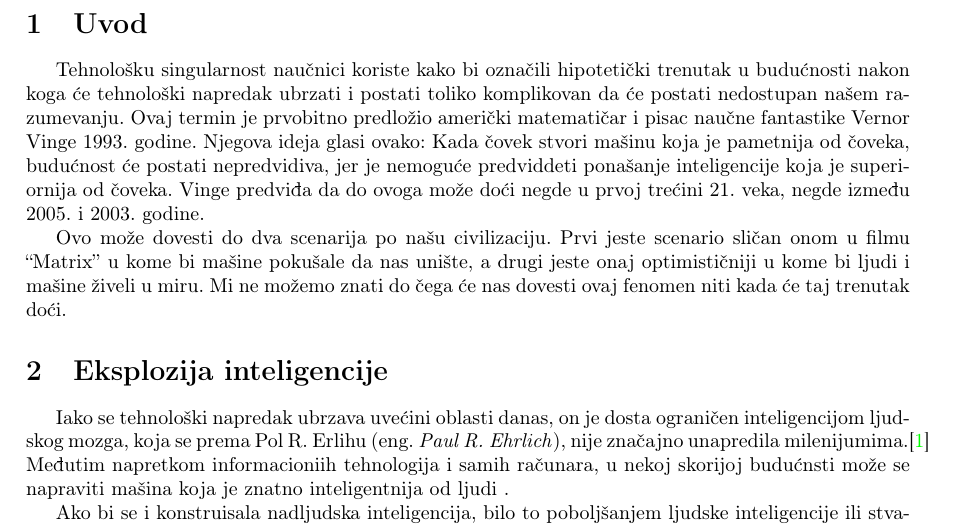
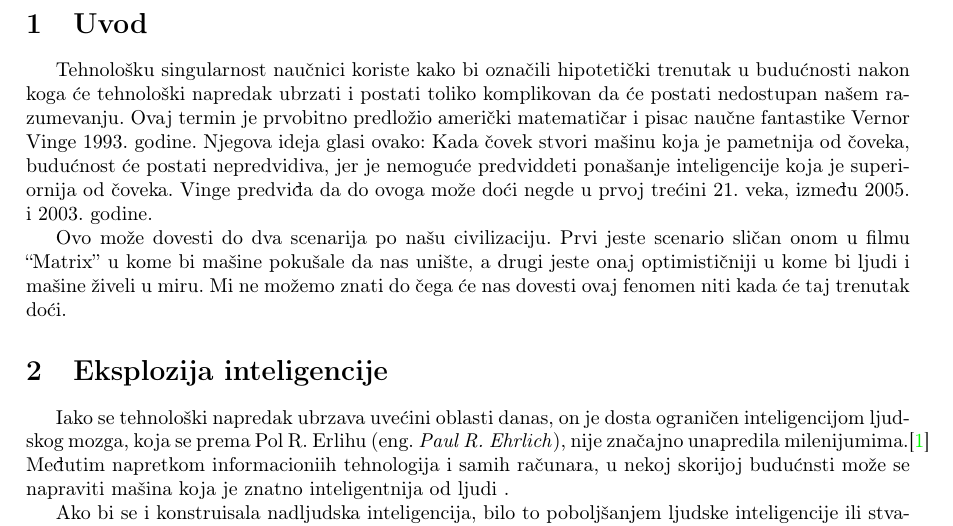
Before and after one commit to cyancat529/29_TNP2022, a LaTeX document (29_AhacPetronijevicRadojevicStosic.tex): part of page 2 of 7, cut so that both start at the same text. Compiled offline with pdfLaTeX.

Commit message:
Update 29_AhacPetronijevicRadojevicStosic.tex

```diff
--- a/29_AhacPetronijevicRadojevicStosic.tex
+++ b/29_AhacPetronijevicRadojevicStosic.tex
@@ -35,7 +35,7 @@
 
 \section{Uvod}
 \label{sec:uvod}
-Tehnološku singularnost naučnici koriste kako bi označili hipotetički trenutak u budućnosti nakon koga će tehnološki napredak ubrzati i postati toliko komplikovan da će postati nedostupan našem razumevanju. Ovaj termin je prvobitno predložio američki matematičar i pisac naučne fantastike Vernor Vinge 1993. godine. Njegova ideja glasi ovako: Kada čovek stvori mašinu koja je pametnija od čoveka, budućnost će postati nepredvidiva, jer je nemoguće predviddeti ponašanje inteligencije koja je superiornija od čoveka. Vinge predviđa da do ovoga može doći negde u prvoj trećini 21. veka, negde između 2005. i 2003. godine.
+Tehnološku singularnost naučnici koriste kako bi označili hipotetički trenutak u budućnosti nakon koga će tehnološki napredak ubrzati i postati toliko komplikovan da će postati nedostupan našem razumevanju. Ovaj termin je prvobitno predložio američki matematičar i pisac naučne fantastike Vernor Vinge 1993. godine. Njegova ideja glasi ovako: Kada čovek stvori mašinu koja je pametnija od čoveka, budućnost će postati nepredvidiva, jer je nemoguće predviddeti ponašanje inteligencije koja je superiornija od čoveka. Vinge predviđa da do ovoga može doći negde u prvoj trećini 21. veka, između 2005. i 2003. godine.
 
 Ovo može dovesti do dva scenarija po našu civilizaciju. Prvi jeste scenario sličan onom u filmu “Matrix” u kome bi mašine pokušale da nas unište, a drugi jeste onaj optimističniji u kome bi ljudi i mašine živeli u miru. Mi ne možemo znati do čega će nas dovesti ovaj fenomen niti kada će taj trenutak doći.
 
```
